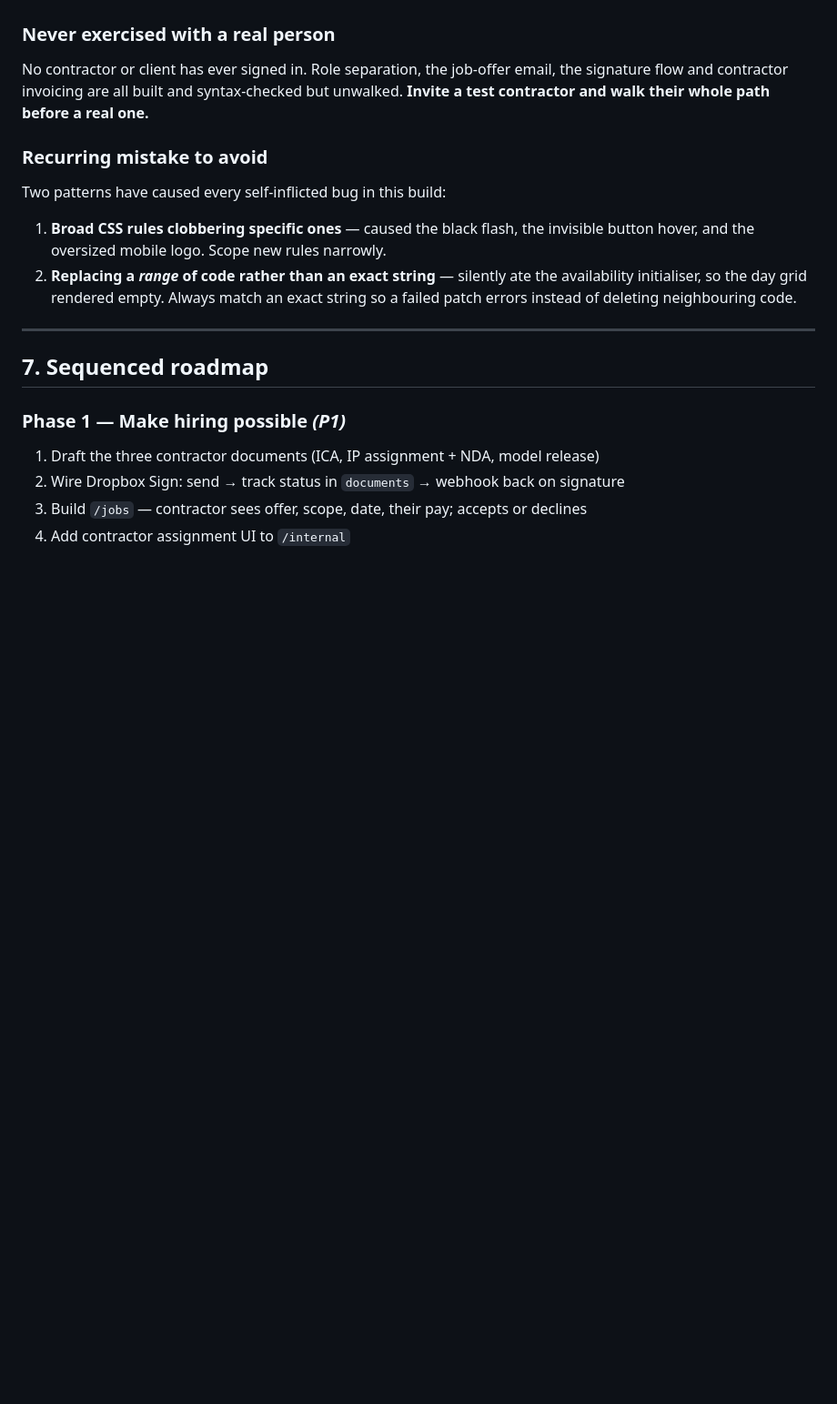
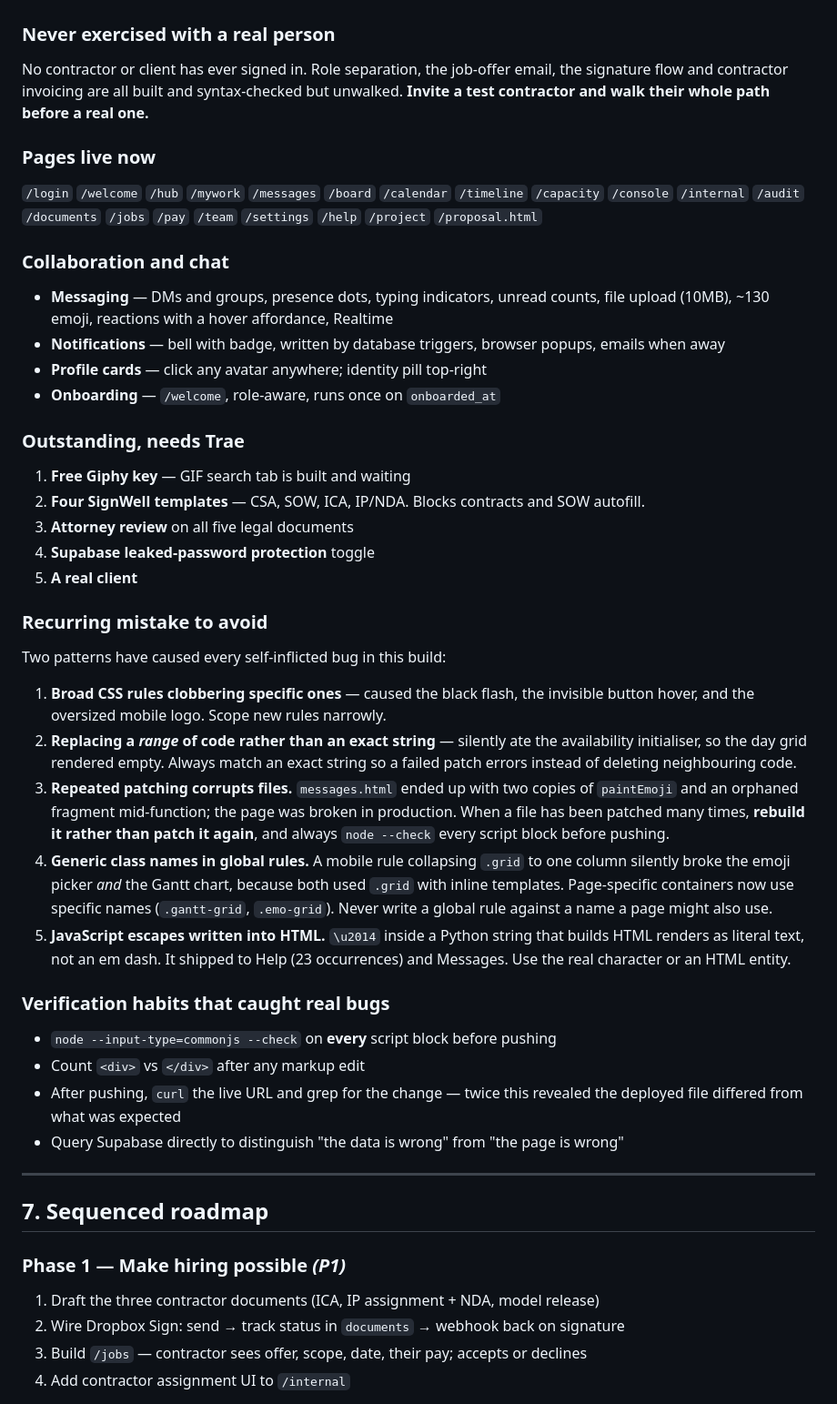
Before and after one commit to vervecollective/weareverveco, a Markdown page: BUILD-STATE.md, the part around the change. Shown at 91% size. Rendered like a GitHub page; blank space fills up the shorter version.

Commit message:
Record chat, notifications, onboarding and the five recurring failure patterns

```diff
--- a/BUILD-STATE.md
+++ b/BUILD-STATE.md
@@ -161,6 +161,26 @@ No contractor or client has ever signed in. Role separation, the job-offer email
 the signature flow and contractor invoicing are all built and syntax-checked but
 unwalked. **Invite a test contractor and walk their whole path before a real one.**
 
+### Pages live now
+`/login` `/welcome` `/hub` `/mywork` `/messages` `/board` `/calendar` `/timeline`
+`/capacity` `/console` `/internal` `/audit` `/documents` `/jobs` `/pay` `/team`
+`/settings` `/help` `/project` `/proposal.html`
+
+### Collaboration and chat
+- **Messaging** — DMs and groups, presence dots, typing indicators, unread counts,
+  file upload (10MB), ~130 emoji, reactions with a hover affordance, Realtime
+- **Notifications** — bell with badge, written by database triggers, browser popups,
+  emails when away
+- **Profile cards** — click any avatar anywhere; identity pill top-right
+- **Onboarding** — `/welcome`, role-aware, runs once on `onboarded_at`
+
+### Outstanding, needs Trae
+1. **Free Giphy key** — GIF search tab is built and waiting
+2. **Four SignWell templates** — CSA, SOW, ICA, IP/NDA. Blocks contracts and SOW autofill.
+3. **Attorney review** on all five legal documents
+4. **Supabase leaked-password protection** toggle
+5. **A real client**
+
 ### Recurring mistake to avoid
 Two patterns have caused every self-inflicted bug in this build:
 1. **Broad CSS rules clobbering specific ones** — caused the black flash, the
@@ -168,6 +188,25 @@ Two patterns have caused every self-inflicted bug in this build:
 2. **Replacing a *range* of code rather than an exact string** — silently ate the
    availability initialiser, so the day grid rendered empty. Always match an exact
    string so a failed patch errors instead of deleting neighbouring code.
+3. **Repeated patching corrupts files.** `messages.html` ended up with two copies of
+   `paintEmoji` and an orphaned fragment mid-function; the page was broken in
+   production. When a file has been patched many times, **rebuild it rather than
+   patch it again**, and always `node --check` every script block before pushing.
+4. **Generic class names in global rules.** A mobile rule collapsing `.grid` to one
+   column silently broke the emoji picker *and* the Gantt chart, because both used
+   `.grid` with inline templates. Page-specific containers now use specific names
+   (`.gantt-grid`, `.emo-grid`). Never write a global rule against a name a page
+   might also use.
+5. **JavaScript escapes written into HTML.** `\u2014` inside a Python string that
+   builds HTML renders as literal text, not an em dash. It shipped to Help (23
+   occurrences) and Messages. Use the real character or an HTML entity.
+
+### Verification habits that caught real bugs
+- `node --input-type=commonjs --check` on **every** script block before pushing
+- Count `<div>` vs `</div>` after any markup edit
+- After pushing, `curl` the live URL and grep for the change — twice this
+  revealed the deployed file differed from what was expected
+- Query Supabase directly to distinguish "the data is wrong" from "the page is wrong"
 
 ---
 
```
